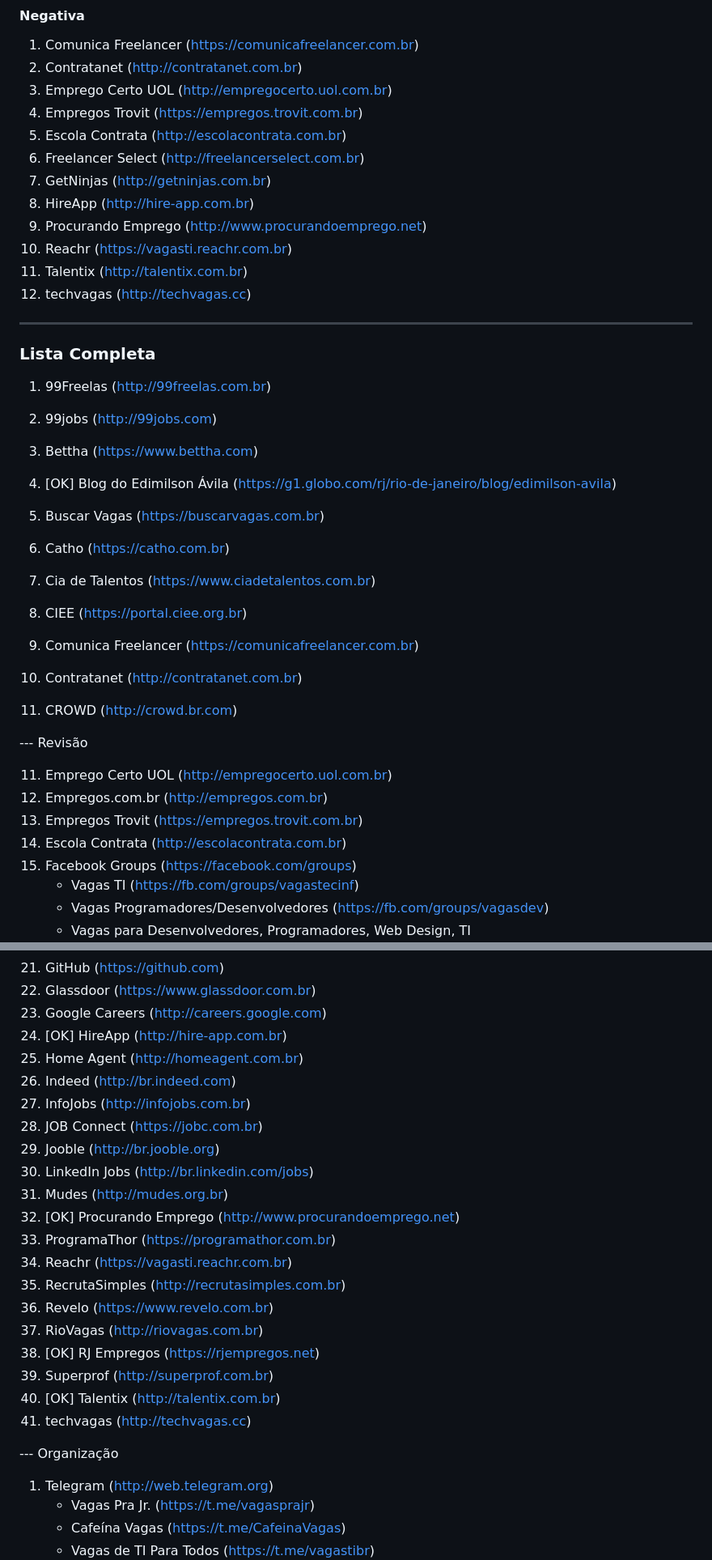
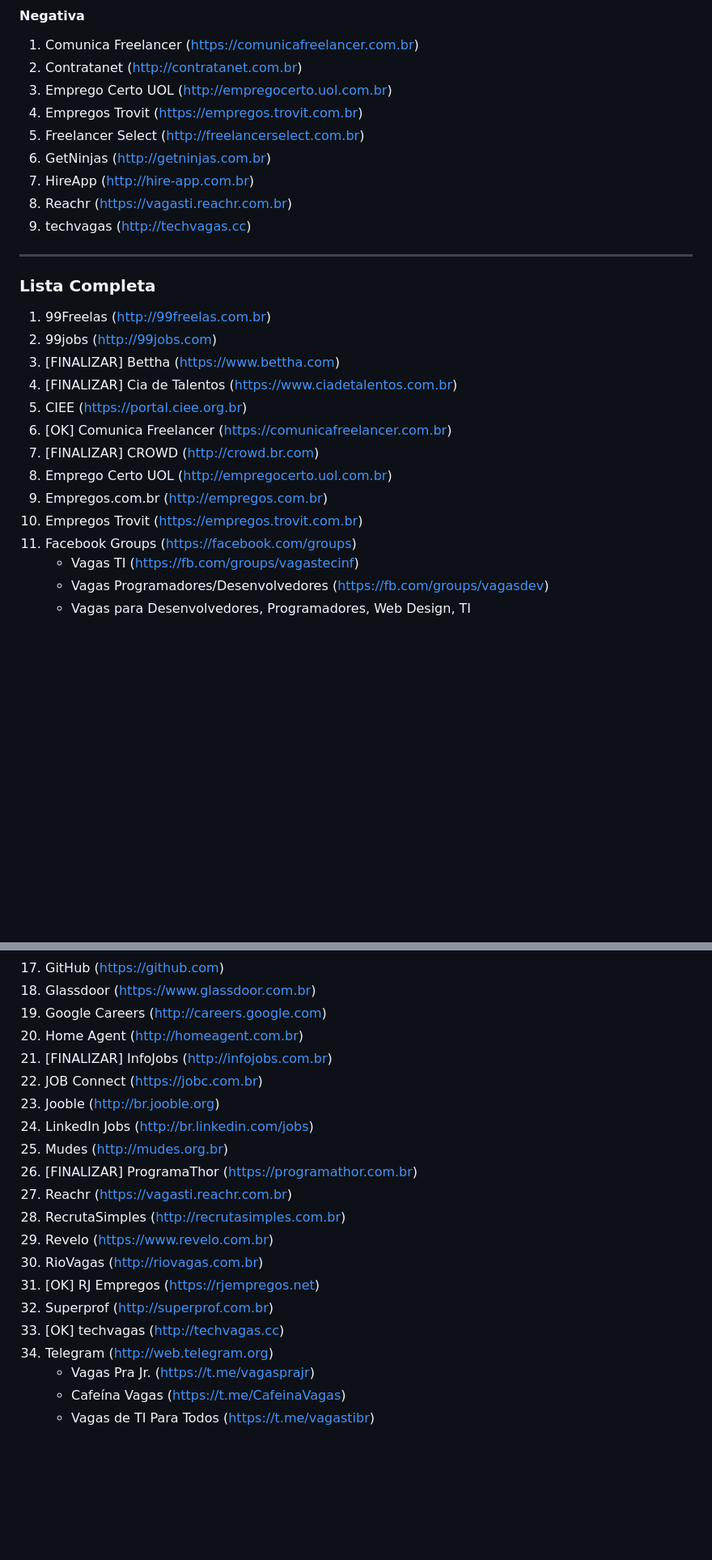
Before and after one commit to euchico/projeto-sisifo, a Markdown page: Docs/Lista.md, 2 parts joined by grey strips. Shown at 81% size. Drawn GitHub-style; blank space fills up the shorter version.

```diff
--- a/Docs/Lista.md
+++ b/Docs/Lista.md
@@ -113,13 +196,10 @@
 02. Contratanet (http://contratanet.com.br)
 03. Emprego Certo UOL (http://empregocerto.uol.com.br)
 04. Empregos Trovit (https://empregos.trovit.com.br)
-05. Escola Contrata (http://escolacontrata.com.br)
 06. Freelancer Select (http://freelancerselect.com.br)
 07. GetNinjas (http://getninjas.com.br)
 08. HireApp (http://hire-app.com.br)
-09. Procurando Emprego (http://www.procurandoemprego.net)
 10. Reachr (https://vagasti.reachr.com.br)
-11. Talentix (http://talentix.com.br)
 12. techvagas (http://techvagas.cc)
 
 
@@ -128,24 +208,15 @@
 ### Lista Completa
 
 01. 99Freelas (http://99freelas.com.br)
-
 02. 99jobs (http://99jobs.com)
-03. Bettha (https://www.bettha.com)
-04. [OK] Blog do Edimilson Ávila (https://g1.globo.com/rj/rio-de-janeiro/blog/edimilson-avila)
-05. Buscar Vagas (https://buscarvagas.com.br)
-06. Catho (https://catho.com.br)
-07. Cia de Talentos (https://www.ciadetalentos.com.br)
+03. [FINALIZAR] Bettha (https://www.bettha.com)
+07. [FINALIZAR] Cia de Talentos (https://www.ciadetalentos.com.br)
 08. CIEE (https://portal.ciee.org.br)
-09. Comunica Freelancer (https://comunicafreelancer.com.br)
-10. Contratanet (http://contratanet.com.br)
-11. CROWD (http://crowd.br.com)
-
---- Revisão
-
+09. [OK] Comunica Freelancer (https://comunicafreelancer.com.br)
+11. [FINALIZAR] CROWD (http://crowd.br.com)
 11. Emprego Certo UOL (http://empregocerto.uol.com.br)
 12. Empregos.com.br (http://empregos.com.br)
 13. Empregos Trovit (https://empregos.trovit.com.br)
-14. Escola Contrata (http://escolacontrata.com.br)
 15. Facebook Groups (https://facebook.com/groups)
       - Vagas TI (https://fb.com/groups/vagastecinf)
       - Vagas Programadores/Desenvolvedores (https://fb.com/groups/vagasdev)
@@ -158,27 +229,20 @@
 21. GitHub (https://github.com)
 22. Glassdoor (https://www.glassdoor.com.br)
 23. Google Careers (http://careers.google.com)
-24. [OK] HireApp (http://hire-app.com.br)
 25. Home Agent (http://homeagent.com.br)
-26. Indeed (http://br.indeed.com)
-27. InfoJobs (http://infojobs.com.br)
+27. [FINALIZAR] InfoJobs (http://infojobs.com.br)
 28. JOB Connect (https://jobc.com.br)
 29. Jooble (http://br.jooble.org)
 30. LinkedIn Jobs (http://br.linkedin.com/jobs)
 31. Mudes (http://mudes.org.br)
-32. [OK] Procurando Emprego (http://www.procurandoemprego.net)
-33. ProgramaThor (https://programathor.com.br)
+33. [FINALIZAR] ProgramaThor (https://programathor.com.br)
 34. Reachr (https://vagasti.reachr.com.br)
 35. RecrutaSimples (http://recrutasimples.com.br)
 36. Revelo (https://www.revelo.com.br)
 37. RioVagas (http://riovagas.com.br)
 38. [OK] RJ Empregos (https://rjempregos.net)
 39. Superprof (http://superprof.com.br)
-40. [OK] Talentix (http://talentix.com.br)
-41. techvagas (http://techvagas.cc)
-
---- Organização
-
+41. [OK] techvagas (http://techvagas.cc)
 1. Telegram (http://web.telegram.org)
       - Vagas Pra Jr. (https://t.me/vagasprajr)
       - Cafeína Vagas (https://t.me/CafeinaVagas)
```
Also changed, not shown: other parts of Docs/Lista.md (+93 -7 lines).
